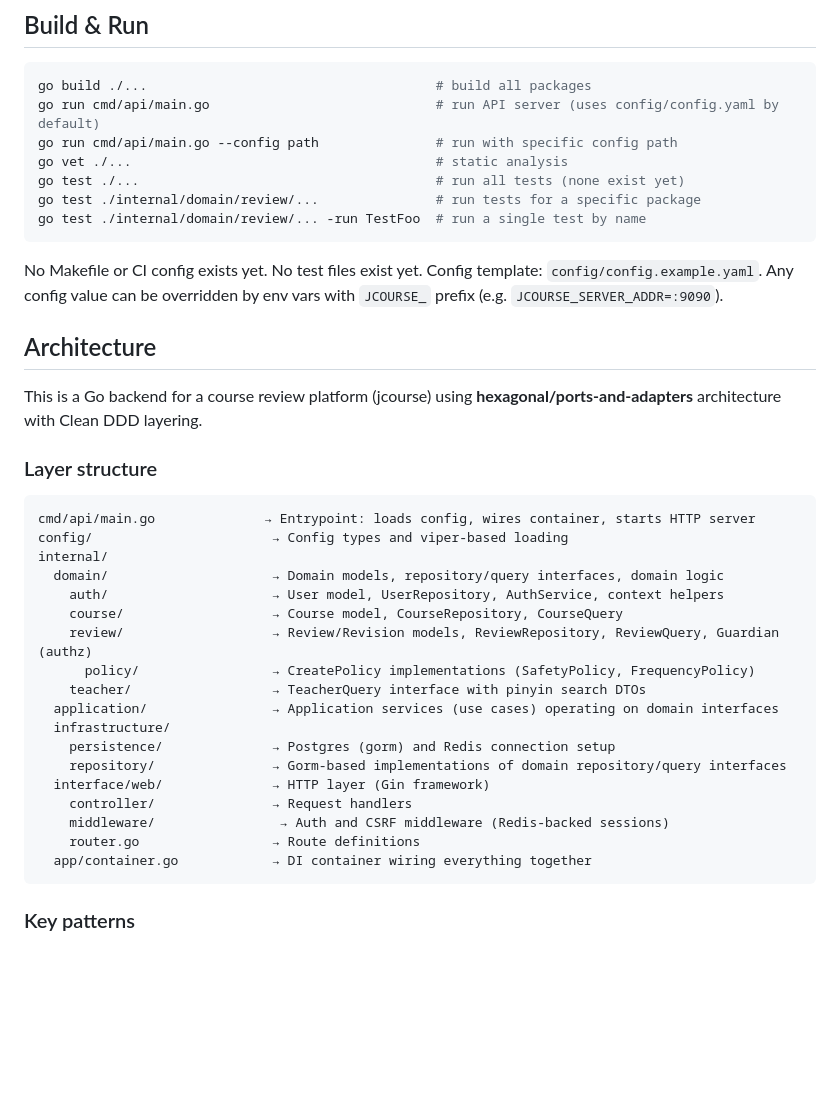
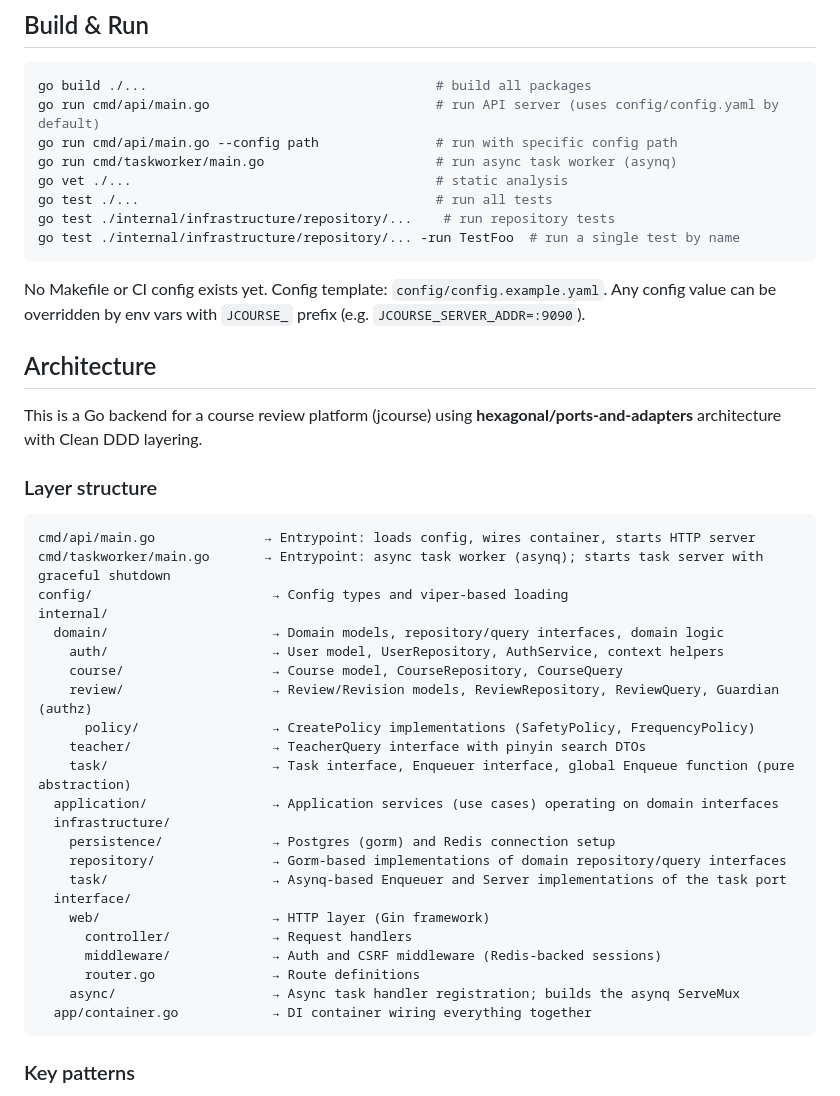
Before and after one commit to RinnMoe/CHDXK, a Markdown page: backend/CLAUDE.md, the part around one of its changes. GitHub-like rendering; blank space fills up the shorter version.

Commit message:
update CLAUDE.md: document async task framework, task worker entrypoint, repository testing setup, and additional API endpoint

````diff
--- a/backend/CLAUDE.md
+++ b/backend/CLAUDE.md
@@ -8,13 +8,14 @@ This file provides guidance to Claude Code (claude.ai/code) when working with co
 go build ./...                                     # build all packages
 go run cmd/api/main.go                             # run API server (uses config/config.yaml by default)
 go run cmd/api/main.go --config path               # run with specific config path
+go run cmd/taskworker/main.go                      # run async task worker (asynq)
 go vet ./...                                       # static analysis
-go test ./...                                      # run all tests (none exist yet)
-go test ./internal/domain/review/...               # run tests for a specific package
-go test ./internal/domain/review/... -run TestFoo  # run a single test by name
+go test ./...                                      # run all tests
+go test ./internal/infrastructure/repository/...    # run repository tests
+go test ./internal/infrastructure/repository/... -run TestFoo  # run a single test by name
 ```
 
-No Makefile or CI config exists yet. No test files exist yet. Config template: `config/config.example.yaml`. Any config value can be overridden by env vars with `JCOURSE_` prefix (e.g. `JCOURSE_SERVER_ADDR=:9090`).
+No Makefile or CI config exists yet. Config template: `config/config.example.yaml`. Any config value can be overridden by env vars with `JCOURSE_` prefix (e.g. `JCOURSE_SERVER_ADDR=:9090`).
 
 ## Architecture
 
@@ -24,6 +25,7 @@ This is a Go backend for a course review platform (jcourse) using **hexagonal/po
 
 ```
 cmd/api/main.go              → Entrypoint: loads config, wires container, starts HTTP server
+cmd/taskworker/main.go       → Entrypoint: async task worker (asynq); starts task server with graceful shutdown
 config/                       → Config types and viper-based loading
 internal/
   domain/                     → Domain models, repository/query interfaces, domain logic
@@ -32,14 +34,18 @@ internal/
     review/                   → Review/Revision models, ReviewRepository, ReviewQuery, Guardian (authz)
       policy/                 → CreatePolicy implementations (SafetyPolicy, FrequencyPolicy)
     teacher/                  → TeacherQuery interface with pinyin search DTOs
+    task/                     → Task interface, Enqueuer interface, global Enqueue function (pure abstraction)
   application/                → Application services (use cases) operating on domain interfaces
   infrastructure/
     persistence/              → Postgres (gorm) and Redis connection setup
     repository/               → Gorm-based implementations of domain repository/query interfaces
-  interface/web/              → HTTP layer (Gin framework)
-    controller/               → Request handlers
-    middleware/                → Auth and CSRF middleware (Redis-backed sessions)
-    router.go                 → Route definitions
+    task/                     → Asynq-based Enqueuer and Server implementations of the task port
+  interface/
+    web/                      → HTTP layer (Gin framework)
+      controller/             → Request handlers
+      middleware/             → Auth and CSRF middleware (Redis-backed sessions)
+      router.go               → Route definitions
+    async/                    → Async task handler registration; builds the asynq ServeMux
   app/container.go            → DI container wiring everything together
 ```
 
````
Also changed, not shown: other parts of backend/CLAUDE.md (+8 -1 lines).
